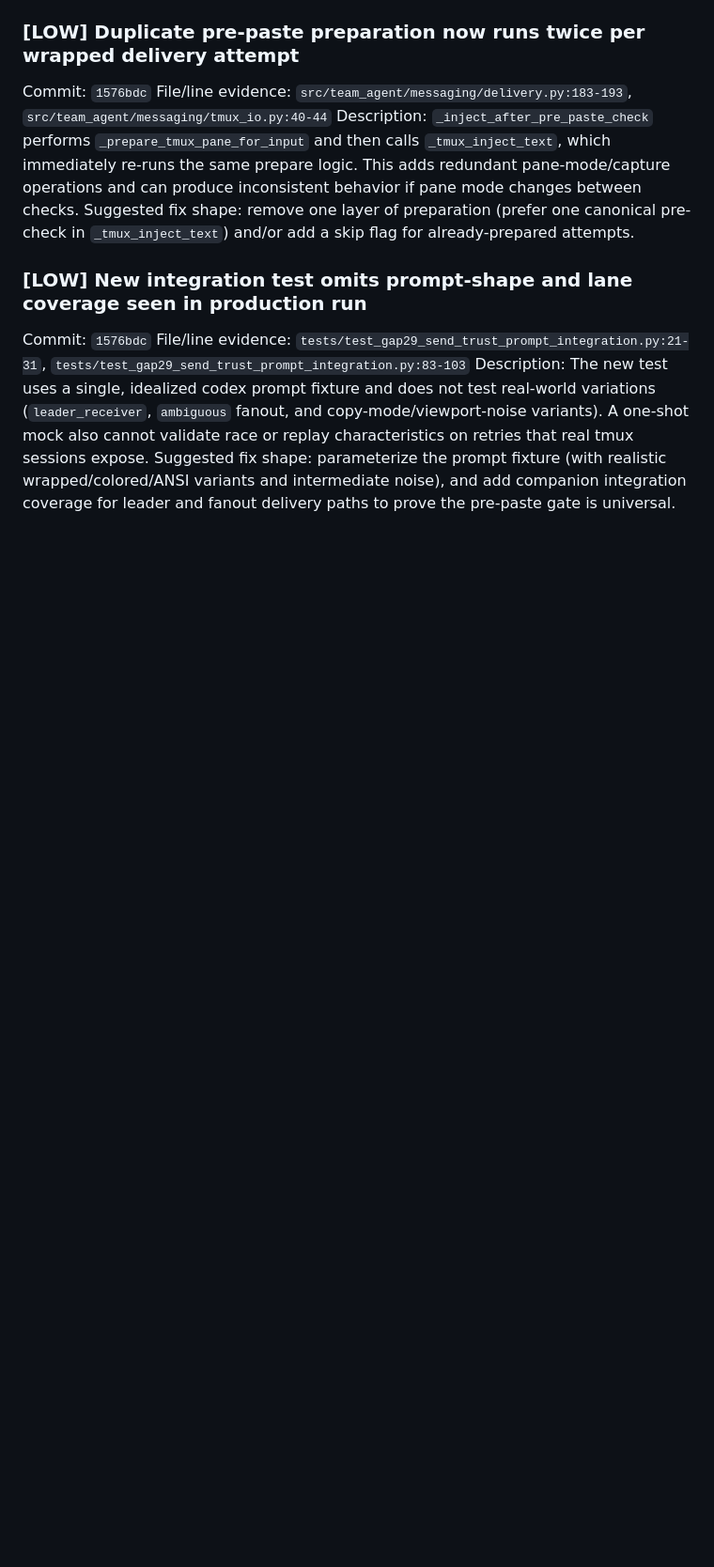
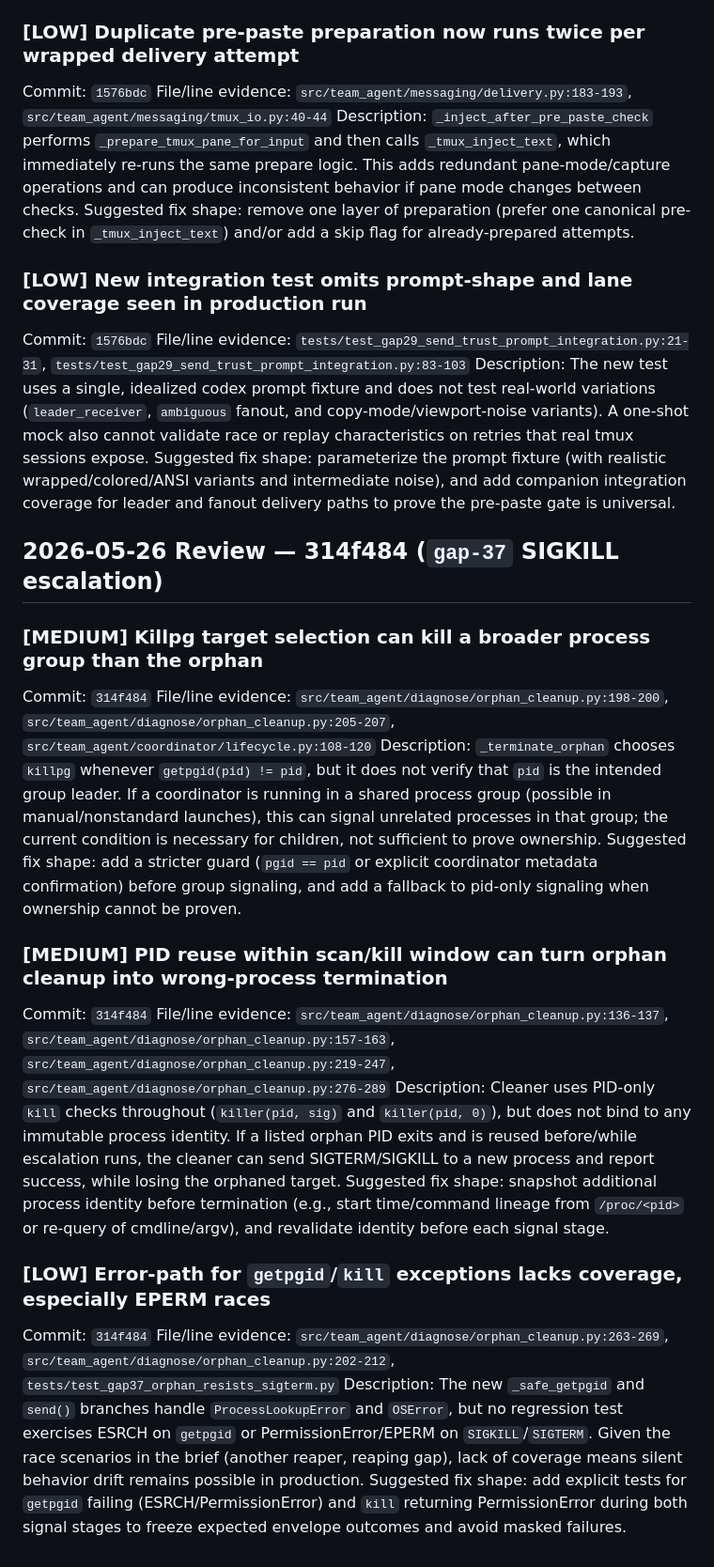
Before and after one commit to Florious95/team-agent, a Markdown page: .team/artifacts/findings-spark-reviewer-0.2.3-slice-2.md, the part around the change. Shown at 94% size. Drawn GitHub-style; blank space fills up the shorter version.

Commit message:
review(spark): gap-37 orphan SIGTERM→SIGKILL edge-case findings

```diff
--- a/.team/artifacts/findings-spark-reviewer-0.2.3-slice-2.md
+++ b/.team/artifacts/findings-spark-reviewer-0.2.3-slice-2.md
@@ -129,3 +129,26 @@ Commit: `1576bdc`
 File/line evidence: `tests/test_gap29_send_trust_prompt_integration.py:21-31`, `tests/test_gap29_send_trust_prompt_integration.py:83-103`
 Description: The new test uses a single, idealized codex prompt fixture and does not test real-world variations (`leader_receiver`, `ambiguous` fanout, and copy-mode/viewport-noise variants). A one-shot mock also cannot validate race or replay characteristics on retries that real tmux sessions expose.
 Suggested fix shape: parameterize the prompt fixture (with realistic wrapped/colored/ANSI variants and intermediate noise), and add companion integration coverage for leader and fanout delivery paths to prove the pre-paste gate is universal.
+
+## 2026-05-26 Review — 314f484 (`gap-37` SIGKILL escalation)
+
+### [MEDIUM] Killpg target selection can kill a broader process group than the orphan
+
+Commit: `314f484`
+File/line evidence: `src/team_agent/diagnose/orphan_cleanup.py:198-200`, `src/team_agent/diagnose/orphan_cleanup.py:205-207`, `src/team_agent/coordinator/lifecycle.py:108-120`
+Description: `_terminate_orphan` chooses `killpg` whenever `getpgid(pid) != pid`, but it does not verify that `pid` is the intended group leader. If a coordinator is running in a shared process group (possible in manual/nonstandard launches), this can signal unrelated processes in that group; the current condition is necessary for children, not sufficient to prove ownership.
+Suggested fix shape: add a stricter guard (`pgid == pid` or explicit coordinator metadata confirmation) before group signaling, and add a fallback to pid-only signaling when ownership cannot be proven.
+
+### [MEDIUM] PID reuse within scan/kill window can turn orphan cleanup into wrong-process termination
+
+Commit: `314f484`
+File/line evidence: `src/team_agent/diagnose/orphan_cleanup.py:136-137`, `src/team_agent/diagnose/orphan_cleanup.py:157-163`, `src/team_agent/diagnose/orphan_cleanup.py:219-247`, `src/team_agent/diagnose/orphan_cleanup.py:276-289`
+Description: Cleaner uses PID-only `kill` checks throughout (`killer(pid, sig)` and `killer(pid, 0)`), but does not bind to any immutable process identity. If a listed orphan PID exits and is reused before/while escalation runs, the cleaner can send SIGTERM/SIGKILL to a new process and report success, while losing the orphaned target.
+Suggested fix shape: snapshot additional process identity before termination (e.g., start time/command lineage from `/proc/<pid>` or re-query of cmdline/argv), and revalidate identity before each signal stage.
+
+### [LOW] Error-path for `getpgid`/`kill` exceptions lacks coverage, especially EPERM races
+
+Commit: `314f484`
+File/line evidence: `src/team_agent/diagnose/orphan_cleanup.py:263-269`, `src/team_agent/diagnose/orphan_cleanup.py:202-212`, `tests/test_gap37_orphan_resists_sigterm.py`
+Description: The new `_safe_getpgid` and `send()` branches handle `ProcessLookupError` and `OSError`, but no regression test exercises ESRCH on `getpgid` or PermissionError/EPERM on `SIGKILL`/`SIGTERM`. Given the race scenarios in the brief (another reaper, reaping gap), lack of coverage means silent behavior drift remains possible in production.
+Suggested fix shape: add explicit tests for `getpgid` failing (ESRCH/PermissionError) and `kill` returning PermissionError during both signal stages to freeze expected envelope outcomes and avoid masked failures.
```
